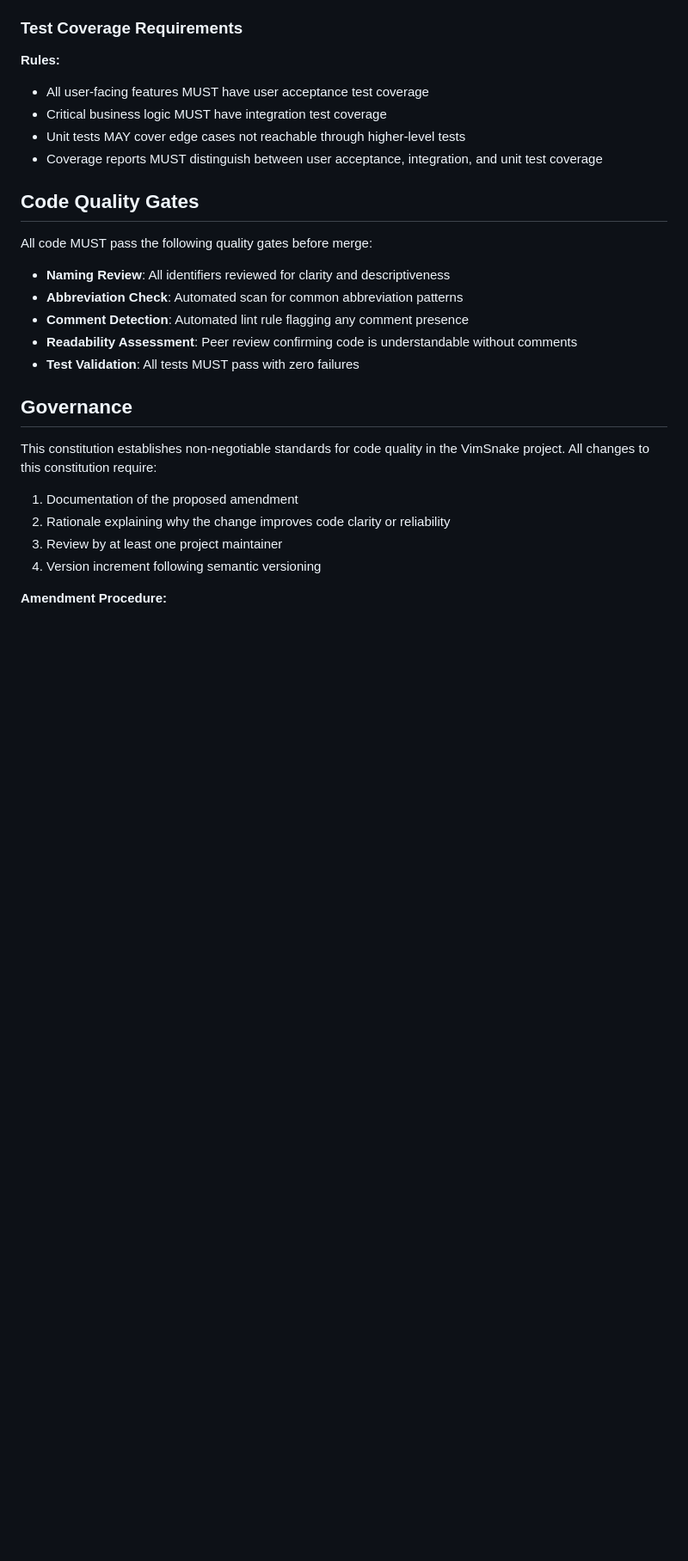
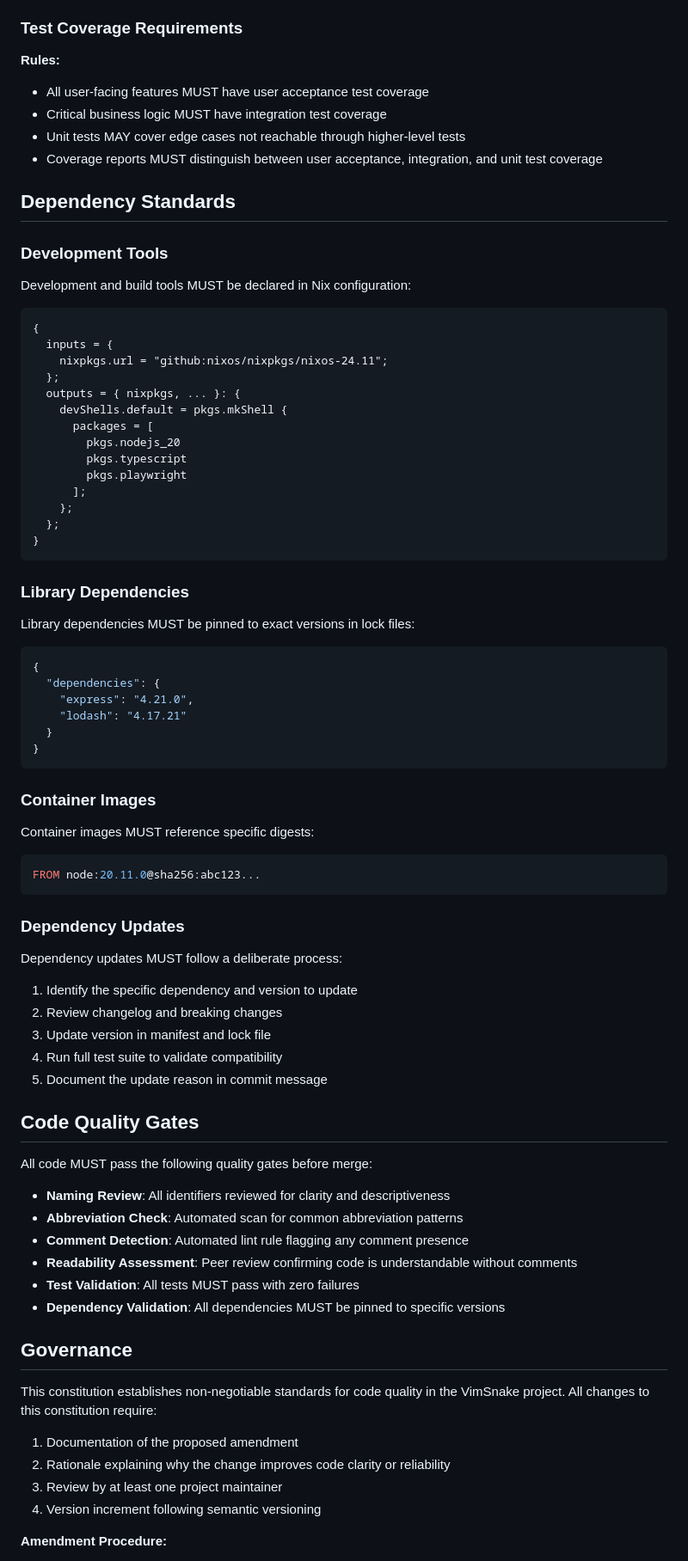
Before and after one commit to mstream/vimsnake, a Markdown page: .specify/memory/constitution.md, the part around one of its changes. Shown at 86% size. Drawn GitHub-style; blank space fills up the shorter version.

Commit message:
docs: amend constitution to v1.2.0 (add dependency principles)

````diff
--- a/.specify/memory/constitution.md
+++ b/.specify/memory/constitution.md
@@ -205,6 +230,60 @@ Each test scenario MUST be independently executable:
 - Unit tests MAY cover edge cases not reachable through higher-level tests
 - Coverage reports MUST distinguish between user acceptance, integration, and unit test coverage
 
+## Dependency Standards
+
+### Development Tools
+
+Development and build tools MUST be declared in Nix configuration:
+
+```nix
+{
+  inputs = {
+    nixpkgs.url = "github:nixos/nixpkgs/nixos-24.11";
+  };
+  outputs = { nixpkgs, ... }: {
+    devShells.default = pkgs.mkShell {
+      packages = [
+        pkgs.nodejs_20
+        pkgs.typescript
+        pkgs.playwright
+      ];
+    };
+  };
+}
+```
+
+### Library Dependencies
+
+Library dependencies MUST be pinned to exact versions in lock files:
+
+```json
+{
+  "dependencies": {
+    "express": "4.21.0",
+    "lodash": "4.17.21"
+  }
+}
+```
+
+### Container Images
+
+Container images MUST reference specific digests:
+
+```dockerfile
+FROM node:20.11.0@sha256:abc123...
+```
+
+### Dependency Updates
+
+Dependency updates MUST follow a deliberate process:
+
+1. Identify the specific dependency and version to update
+2. Review changelog and breaking changes
+3. Update version in manifest and lock file
+4. Run full test suite to validate compatibility
+5. Document the update reason in commit message
+
 ## Code Quality Gates
 
 All code MUST pass the following quality gates before merge:
@@ -214,6 +293,7 @@ All code MUST pass the following quality gates before merge:
 - **Comment Detection**: Automated lint rule flagging any comment presence
 - **Readability Assessment**: Peer review confirming code is understandable without comments
 - **Test Validation**: All tests MUST pass with zero failures
+- **Dependency Validation**: All dependencies MUST be pinned to specific versions
 
 ## Governance
 
````
Also changed, not shown: other parts of .specify/memory/constitution.md (+31 -6 lines).
